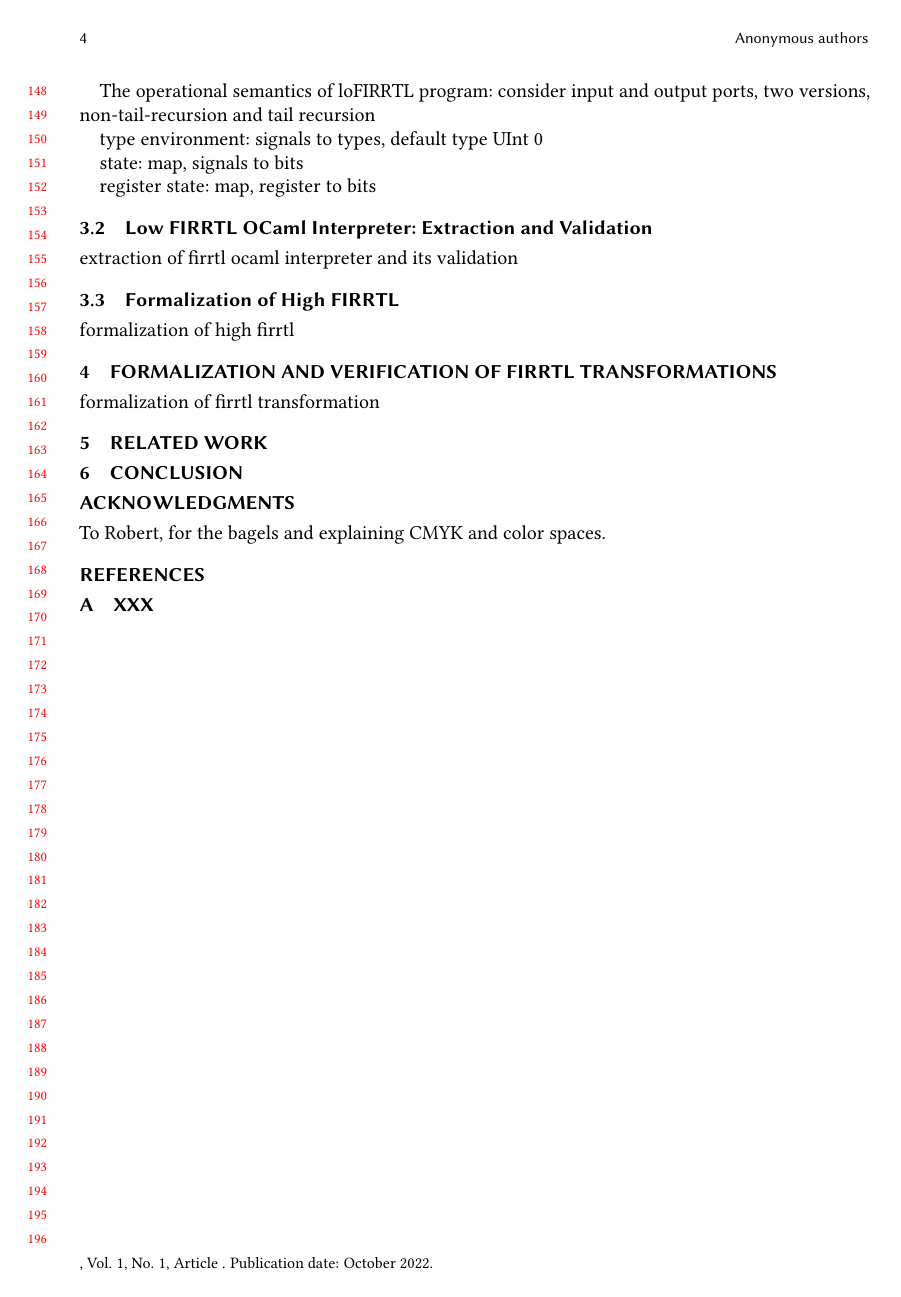
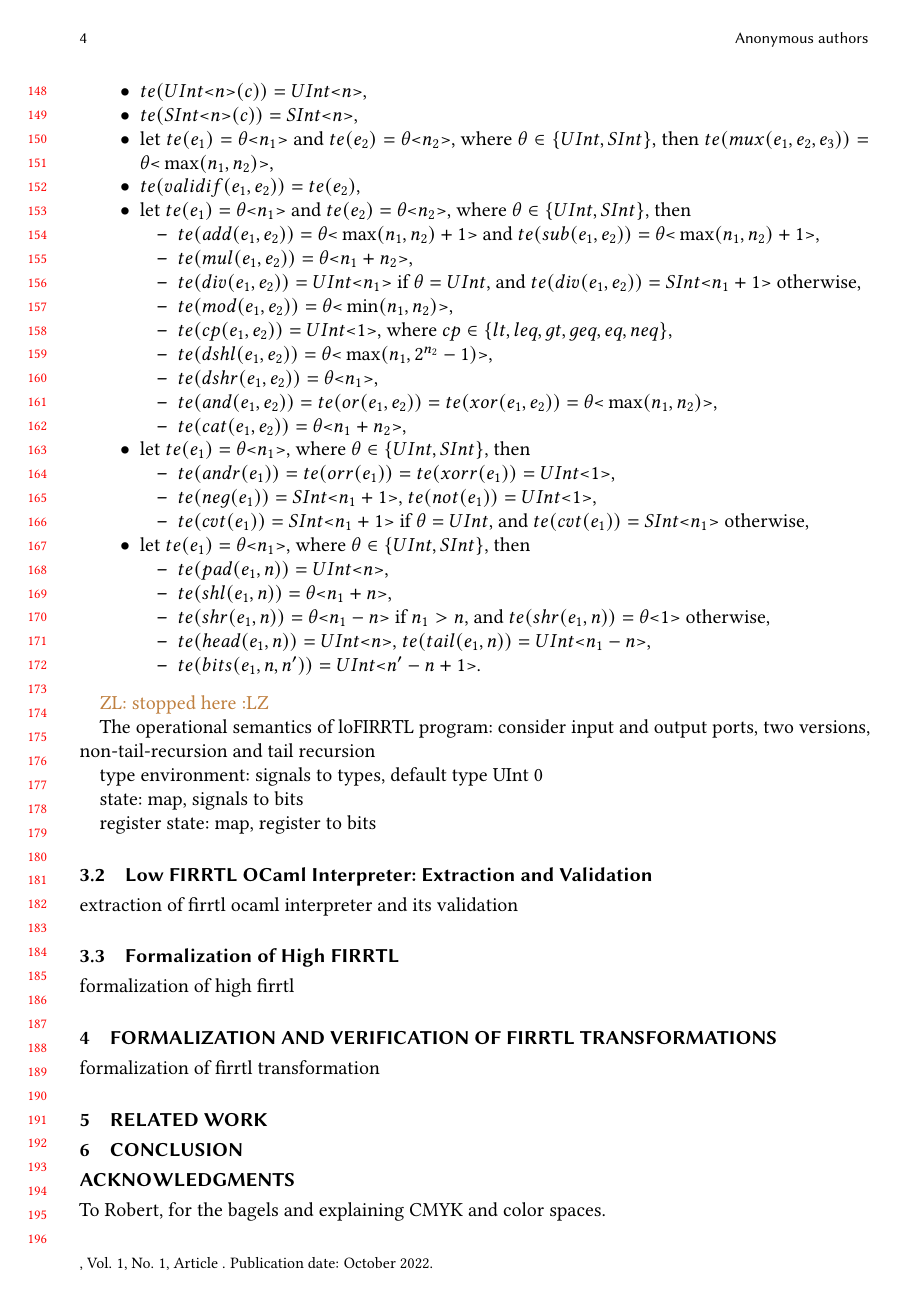
Before and after one commit to iscas-tis/coq-firrtl, a LaTeX paper (pldi2023/main.tex, which reads pldi2023/form-firrtl-low.tex): page 4 of 5 before the commit and page 4 of 6 after it. Compiled offline with pdfLaTeX.

Commit message:
def of te

```diff
--- a/pldi2023/form-firrtl-low.tex
+++ b/pldi2023/form-firrtl-low.tex
@@ -100,0 +106,53 @@ The rules for the operational semantics of statements are presented in Table~\re
+\item let $te(e_1) = \theta \bwidth{n_1}$ and $te(e_2) = \theta \bwidth{n_2}$, where $\theta \in \{UInt, SInt\}$, then $te(mux(e_1, e_2, e_3)) = \theta\bwidth{\max(n_1, n_2)}$,
+%
+\item $te(validif(e_1, e_2)) = te(e_2)$,
+%
+\item let $te(e_1) = \theta \bwidth{n_1}$ and $te(e_2) = \theta \bwidth{n_2}$, where $\theta \in \{UInt, SInt\}$, then
+\begin{itemize}
+\item $te(add(e_1, e_2)) =\theta \bwidth{\max(n_1, n_2)+1}$ and $te(sub(e_1, e_2)) = \theta \bwidth{\max(n_1, n_2)+1}$,
+%
+\item $te(mul(e_1, e_2)) = \theta \bwidth{n_1+n_2}$,
+%
+\item $te(div(e_1, e_2)) = UInt \bwidth{n_1}$ if $\theta = UInt$, and $te(div(e_1, e_2)) = SInt \bwidth{n_1+1}$ otherwise,
+%
+\item $te(mod(e_1, e_2)) = \theta \bwidth{\min(n_1,n_2)}$,
+%
+\item $te(cp(e_1, e_2)) = UInt \bwidth{1}$, where $cp \in \{lt, leq, gt, geq, eq, neq\}$,
+%
+\item $te(dshl(e_1, e_2)) = \theta \bwidth{\max(n_1, 2^{n_2}-1)}$,
+%
+\item $te(dshr(e_1, e_2)) = \theta \bwidth{n_1}$,
+%
+\item $te(and(e_1, e_2)) = te(or(e_1, e_2)) =  te(xor(e_1, e_2)) = \theta \bwidth{\max(n_1, n_2)}$,
+%
+\item $te(cat(e_1, e_2)) = \theta \bwidth{n_1 + n_2}$,
+\end{itemize}
+%
+\item let $te(e_1) = \theta \bwidth{n_1}$, where $\theta \in \{UInt, SInt\}$, then
+\begin{itemize}
+\item $te(andr(e_1)) = te(orr(e_1)) =  te(xorr(e_1)) = \uint{1}$,
+%
+\item $te(neg(e_1)) = \sint{n_1 +1}$, $te(not(e_1)) =  \uint{1}$,
+%
+\item $te(cvt(e_1)) = \sint{n_1 +1}$ if $\theta = UInt$, and $te(cvt(e_1)) =  \sint{n_1}$ otherwise,
+\end{itemize}
+%
+\item let $te(e_1) = \theta \bwidth{n_1}$, where $\theta \in \{UInt, SInt\}$, then
+\begin{itemize}
+\item $te(pad(e_1, n)) = \uint{n}$,
+%
+\item $te(shl(e_1,n)) = \theta \bwidth{n_1 + n}$,
+%
+\item $te(shr(e_1, n)) = \theta \bwidth{n_1-n}$ if $n_1 > n$, and $te(shr(e_1, n)) =  \theta \bwidth{1}$ otherwise,
+%
+\item $te(head(e_1, n)) = \uint{n}$, $te(tail(e_1, n)) = \uint{n_1-n}$,
+%
+\item $te(bits(e_1, n, n')) = \uint{n'-n+1}$.
+\end{itemize}
+%
+\end{itemize}
+
+%$s(e)$ is defined as follows.
+%\begin{itemize}
+%\item
+%\end{itemize}
```
Also changed, not shown: pldi2023/macros.tex (+14 -0 lines), pldi2023/form-firrtl-low.tex (5 more changed lines).
